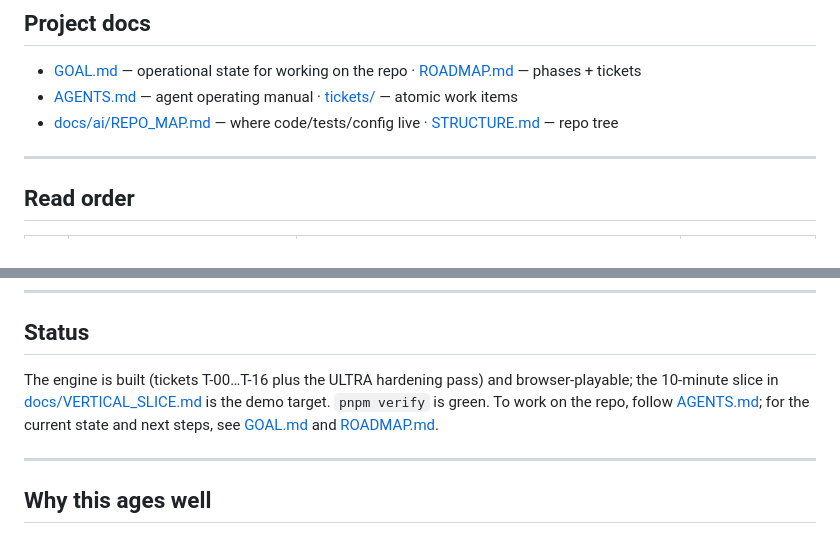
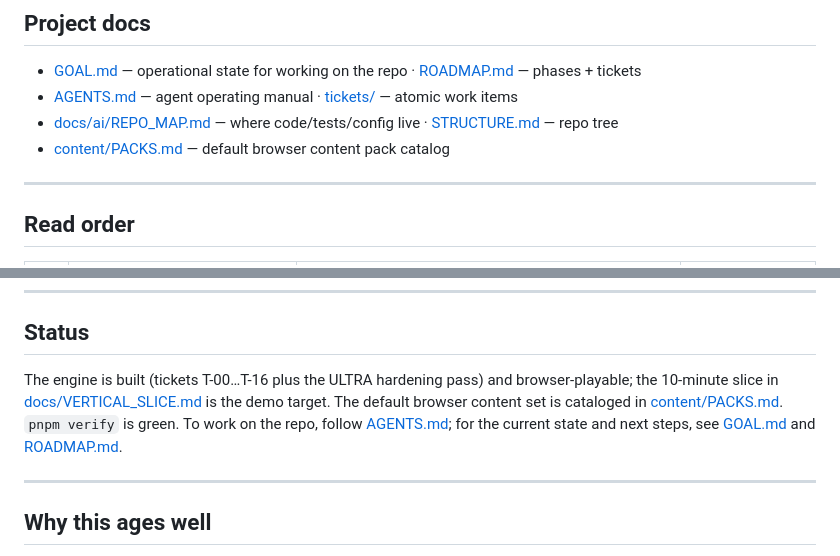
Before and after one commit to michaelcrosato/living-codex, a Markdown page: README.md, 2 parts joined by grey strips. Rendered like a GitHub page.

Commit message:
docs: link content pack catalog

```diff
--- a/README.md
+++ b/README.md
@@ -27,6 +27,7 @@ without it a deterministic demo stub runs. See [.env.example](.env.example).
 - [GOAL.md](GOAL.md) — operational state for working on the repo · [ROADMAP.md](ROADMAP.md) — phases + tickets
 - [AGENTS.md](AGENTS.md) — agent operating manual · [tickets/](tickets/) — atomic work items
 - [docs/ai/REPO_MAP.md](docs/ai/REPO_MAP.md) — where code/tests/config live · [STRUCTURE.md](STRUCTURE.md) — repo tree
+- [content/PACKS.md](content/PACKS.md) — default browser content pack catalog
 
 ---
 
@@ -69,9 +70,10 @@ They meet only at [docs/SCHEMA.md](docs/SCHEMA.md). As long as content validates
 ## Status
 
 The engine is built (tickets T-00…T-16 plus the ULTRA hardening pass) and browser-playable; the
-10-minute slice in [docs/VERTICAL_SLICE.md](docs/VERTICAL_SLICE.md) is the demo target. `pnpm verify`
-is green. To work on the repo, follow [AGENTS.md](AGENTS.md); for the current state and next steps,
-see [GOAL.md](GOAL.md) and [ROADMAP.md](ROADMAP.md).
+10-minute slice in [docs/VERTICAL_SLICE.md](docs/VERTICAL_SLICE.md) is the demo target. The default
+browser content set is cataloged in [content/PACKS.md](content/PACKS.md). `pnpm verify` is green. To
+work on the repo, follow [AGENTS.md](AGENTS.md); for the current state and next steps, see
+[GOAL.md](GOAL.md) and [ROADMAP.md](ROADMAP.md).
 
 ---
 
```
